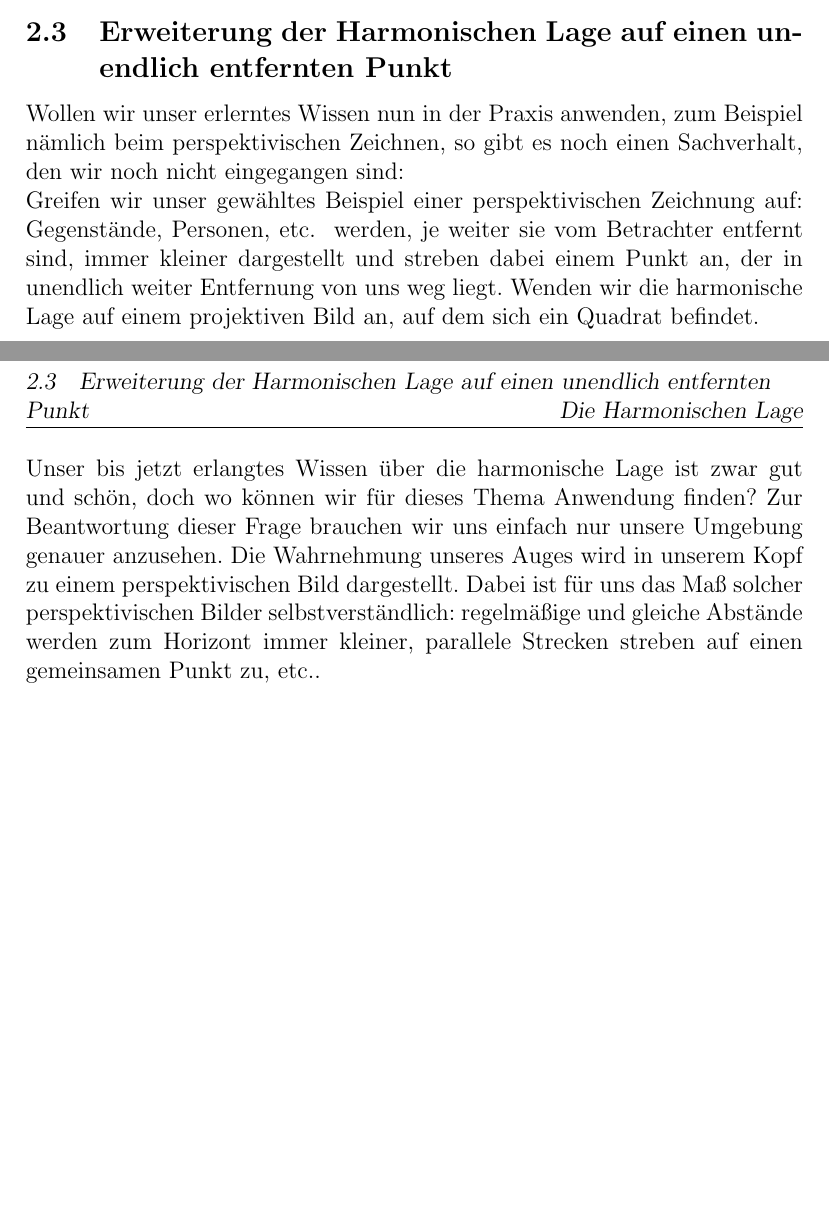
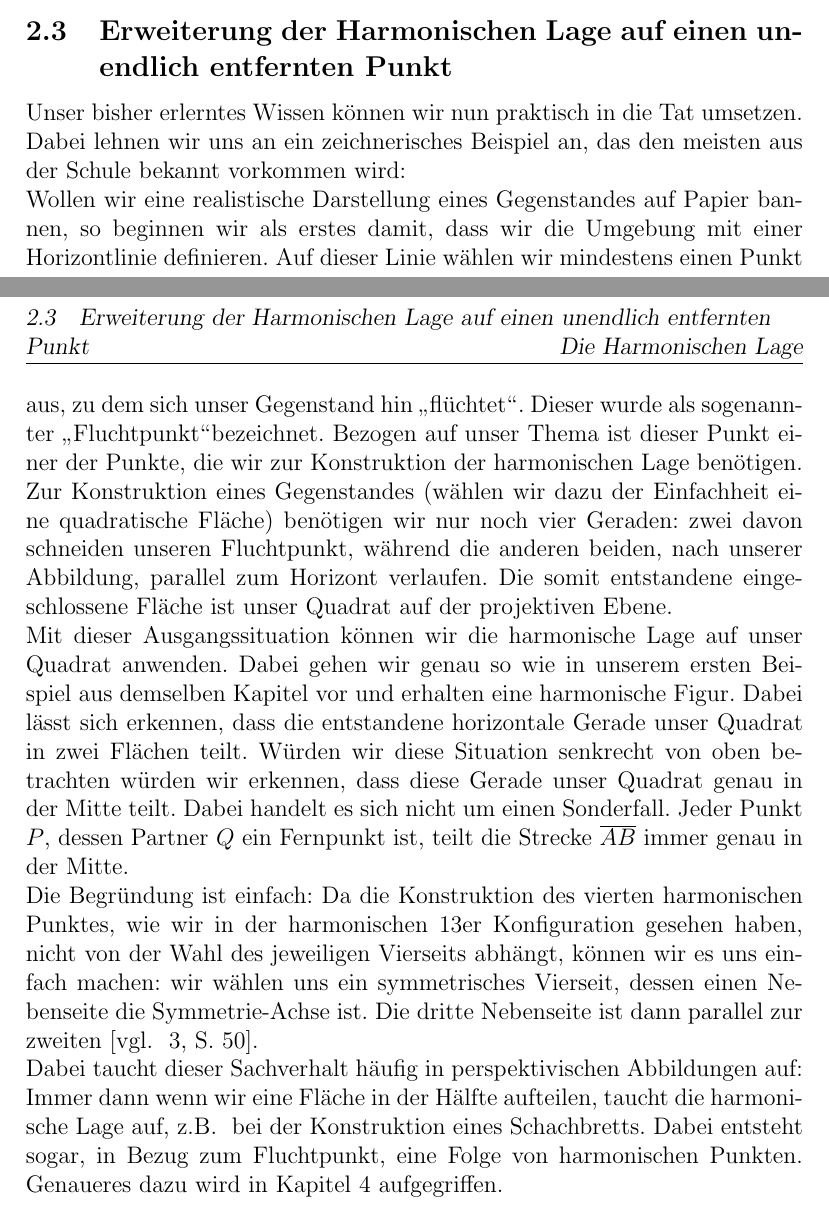
Before and after one commit to nefl1011/Harmonische-Lage, a LaTeX paper (Harmonische_Lage.tex): two parts of pages 9 and 10 of 20, joined at a grey line, cut so that both start at the same text, the shorter picture padded with empty space. Compiled offline with pdfLaTeX.

Commit message:
Added infinity point

```diff
--- a/Harmonische_Lage.tex
+++ b/Harmonische_Lage.tex
@@ -195,13 +196,15 @@ Damit kommen wir zur Schlussfolgerung, dass die harmonische Lage eine projektve
 
 \subsection{Erweiterung der Harmonischen Lage auf einen unendlich entfernten Punkt}
 
-Wollen wir unser erlerntes Wissen nun in der Praxis anwenden, zum Beispiel nämlich beim perspektivischen Zeichnen, so gibt es noch einen Sachverhalt, den wir noch nicht eingegangen sind:
+Unser bisher erlerntes Wissen können wir nun praktisch in die Tat umsetzen. Dabei lehnen wir uns an ein zeichnerisches Beispiel an, das den meisten aus der Schule bekannt vorkommen wird:
 
-Greifen wir unser gewähltes Beispiel einer perspektivischen Zeichnung auf: Gegenstände, Personen, etc.~ werden, je weiter sie vom Betrachter entfernt sind, immer kleiner dargestellt und streben dabei einem Punkt an, der in unendlich weiter Entfernung von uns weg liegt. Wenden wir die harmonische Lage auf einem projektiven Bild an, auf dem sich ein Quadrat befindet.
+Wollen wir eine realistische Darstellung eines Gegenstandes auf Papier bannen, so beginnen wir als erstes damit, dass wir die Umgebung mit einer Horizontlinie definieren. Auf dieser Linie wählen wir mindestens einen Punkt aus, zu dem sich unser Gegenstand hin \glqq flüchtet\grqq . Dieser wurde als sogenannter \glqq Fluchtpunkt\grqq bezeichnet. Bezogen auf unser Thema ist dieser Punkt einer der Punkte, die wir zur Konstruktion der harmonischen Lage benötigen. Zur Konstruktion eines Gegenstandes (wählen wir dazu der Einfachheit eine quadratische Fläche) benötigen wir nur noch vier Geraden: zwei davon schneiden unseren Fluchtpunkt, während die anderen beiden, nach unserer Abbildung, parallel zum Horizont verlaufen. Die somit entstandene eingeschlossene Fläche ist unser Quadrat auf der projektiven Ebene.
 
+Mit dieser Ausgangssituation können wir die harmonische Lage auf unser Quadrat anwenden. Dabei gehen wir genau so wie in unserem ersten Beispiel aus demselben Kapitel vor und erhalten eine harmonische Figur. Dabei lässt sich erkennen, dass die entstandene horizontale Gerade unser Quadrat in zwei Flächen teilt. Würden wir diese Situation senkrecht von oben betrachten würden wir erkennen, dass diese Gerade unser Quadrat genau in der Mitte teilt. Dabei handelt es sich nicht um einen Sonderfall. Jeder Punkt $P$, dessen Partner $Q$ ein Fernpunkt ist, teilt die Strecke $\overline{A B}$ immer genau in der Mitte.
+\newline
+Die Begründung ist einfach: Da die Konstruktion des vierten harmonischen Punktes, wie wir in der harmonischen 13er Konfiguration gesehen haben, nicht von der Wahl des jeweiligen Vierseits abhängt, können wir es uns einfach machen: wir wählen uns ein symmetrisches Vierseit, dessen einen Nebenseite die Symmetrie-Achse ist. Die dritte Nebenseite ist dann parallel zur zweiten \citep[vgl.~][S.~50]{projektiveGeometrie}.
 
-% wo anders
-Unser bis jetzt erlangtes Wissen über die harmonische Lage ist zwar gut und schön, doch wo können wir für dieses Thema Anwendung finden? Zur Beantwortung dieser Frage brauchen wir uns einfach nur unsere Umgebung genauer anzusehen. Die Wahrnehmung unseres Auges wird in unserem Kopf zu einem perspektivischen Bild dargestellt. Dabei ist für uns das Maß solcher perspektivischen Bilder selbstverständlich: regelmäßige und gleiche Abstände werden zum Horizont immer kleiner, parallele Strecken streben auf einen gemeinsamen Punkt zu, etc..
+Dabei taucht dieser Sachverhalt häufig in perspektivischen Abbildungen auf: Immer dann wenn wir eine Fläche in der Hälfte aufteilen, taucht die harmonische Lage auf, z.B.~ bei der Konstruktion eines Schachbretts. Dabei entsteht sogar, in Bezug zum Fluchtpunkt, eine Folge von harmonischen Punkten. Genaueres dazu wird in Kapitel \ref{sec:harmMittel} aufgegriffen.
 
 \newpage
 \section{Harmonische Lage rechnerisch}
```
Also changed, not shown: Harmonische_Lage.pdf, Harmonische_Lage.tex (6 more changed lines), 3 other files.
